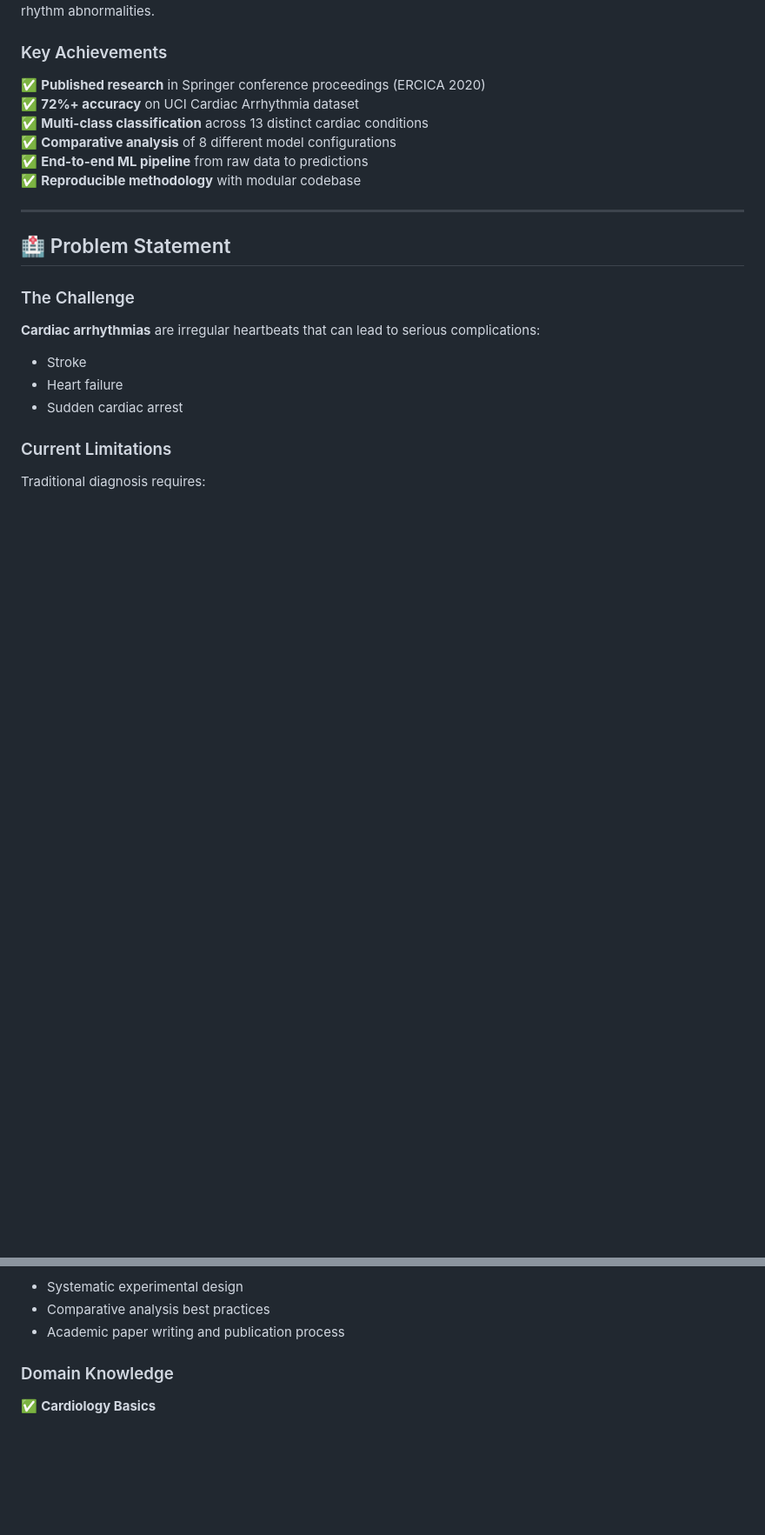
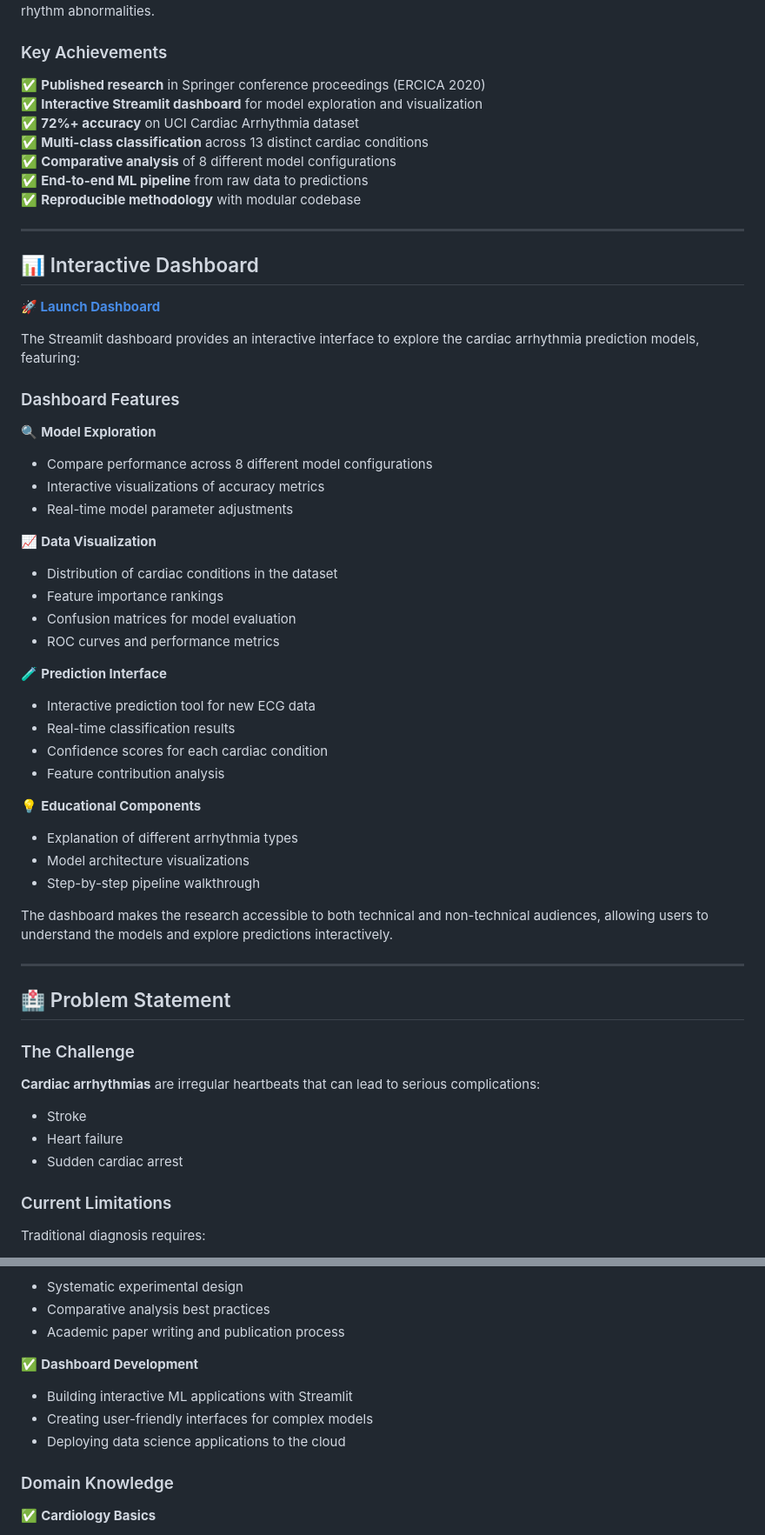
Before and after one commit to shouryat32/Portfolio, a Markdown page: Cardiac Arythmia.md, 2 parts joined by grey strips. Shown at 87% size. Rendered like a GitHub page; blank space fills up the shorter version.

```diff
--- a/Cardiac Arythmia.md
+++ b/Cardiac Arythmia.md
@@ -37,11 +38,46 @@ This research project develops a comprehensive machine learning pipeline to clas
 ### Key Achievements
 
 ✅ **Published research** in Springer conference proceedings (ERCICA 2020)
+✅ **Interactive Streamlit dashboard** for model exploration and visualization
 ✅ **72%+ accuracy** on UCI Cardiac Arrhythmia dataset
 ✅ **Multi-class classification** across 13 distinct cardiac conditions
 ✅ **Comparative analysis** of 8 different model configurations
 ✅ **End-to-end ML pipeline** from raw data to predictions
 ✅ **Reproducible methodology** with modular codebase
+
+---
+
+## 📊 Interactive Dashboard
+
+**[🚀 Launch Dashboard](https://cardiacarythmiadashboard-gul2ru9lfntbb99hsrppnd.streamlit.app/)**
+
+The Streamlit dashboard provides an interactive interface to explore the cardiac arrhythmia prediction models, featuring:
+
+### Dashboard Features
+
+🔍 **Model Exploration**
+- Compare performance across 8 different model configurations
+- Interactive visualizations of accuracy metrics
+- Real-time model parameter adjustments
+
+📈 **Data Visualization**
+- Distribution of cardiac conditions in the dataset
+- Feature importance rankings
+- Confusion matrices for model evaluation
+- ROC curves and performance metrics
+
+🧪 **Prediction Interface**
+- Interactive prediction tool for new ECG data
+- Real-time classification results
+- Confidence scores for each cardiac condition
+- Feature contribution analysis
+
+💡 **Educational Components**
+- Explanation of different arrhythmia types
+- Model architecture visualizations
+- Step-by-step pipeline walkthrough
+
+The dashboard makes the research accessible to both technical and non-technical audiences, allowing users to understand the models and explore predictions interactively.
 
 ---
 
@@ -518,6 +495,11 @@ predictions = classifier.predict(new_patient_data)
 - Systematic experimental design
 - Comparative analysis best practices
 - Academic paper writing and publication process
+
+✅ **Dashboard Development**
+- Building interactive ML applications with Streamlit
+- Creating user-friendly interfaces for complex models
+- Deploying data science applications to the cloud
 
 ### Domain Knowledge
 
```
Also changed, not shown: other parts of Cardiac Arythmia.md (+36 -78 lines).
